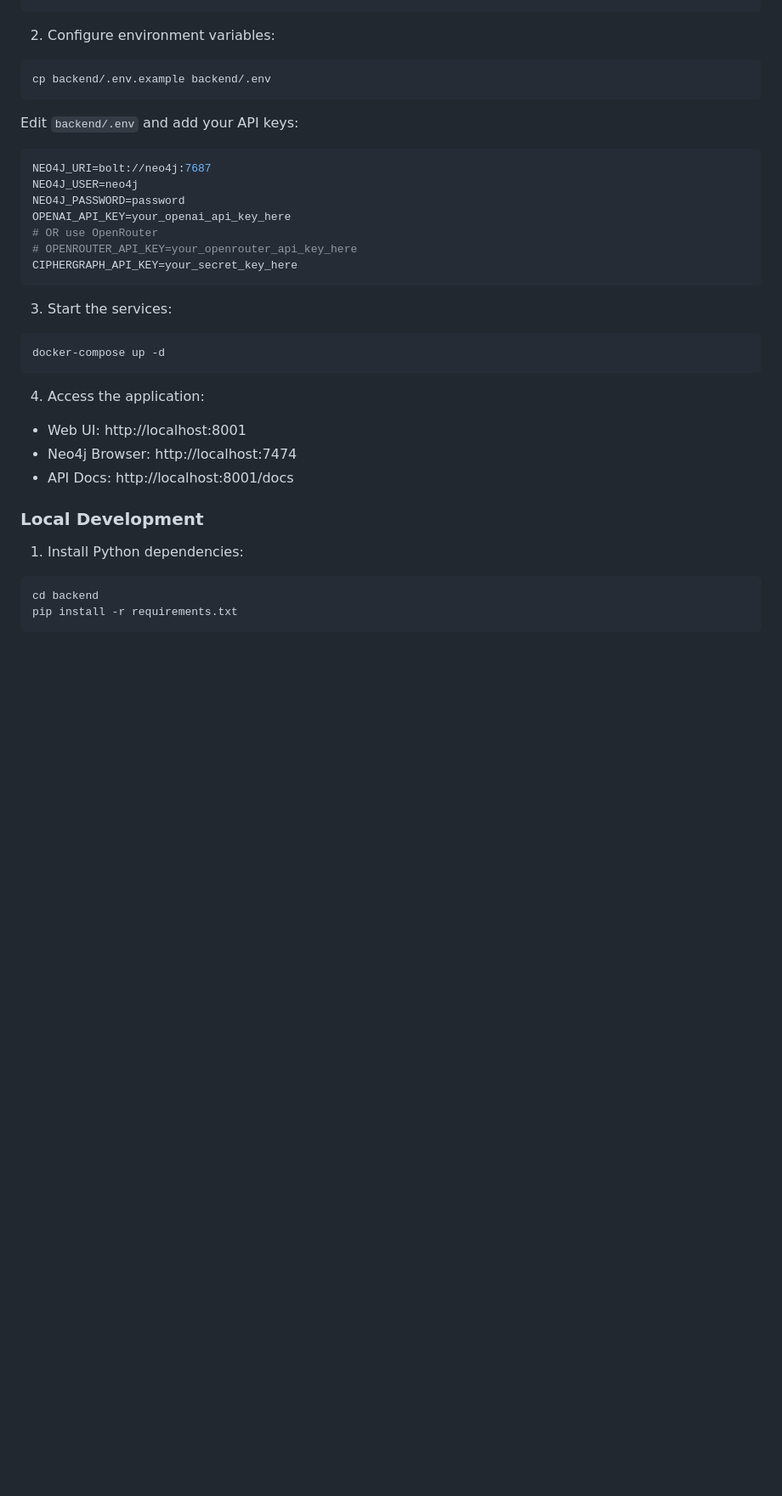
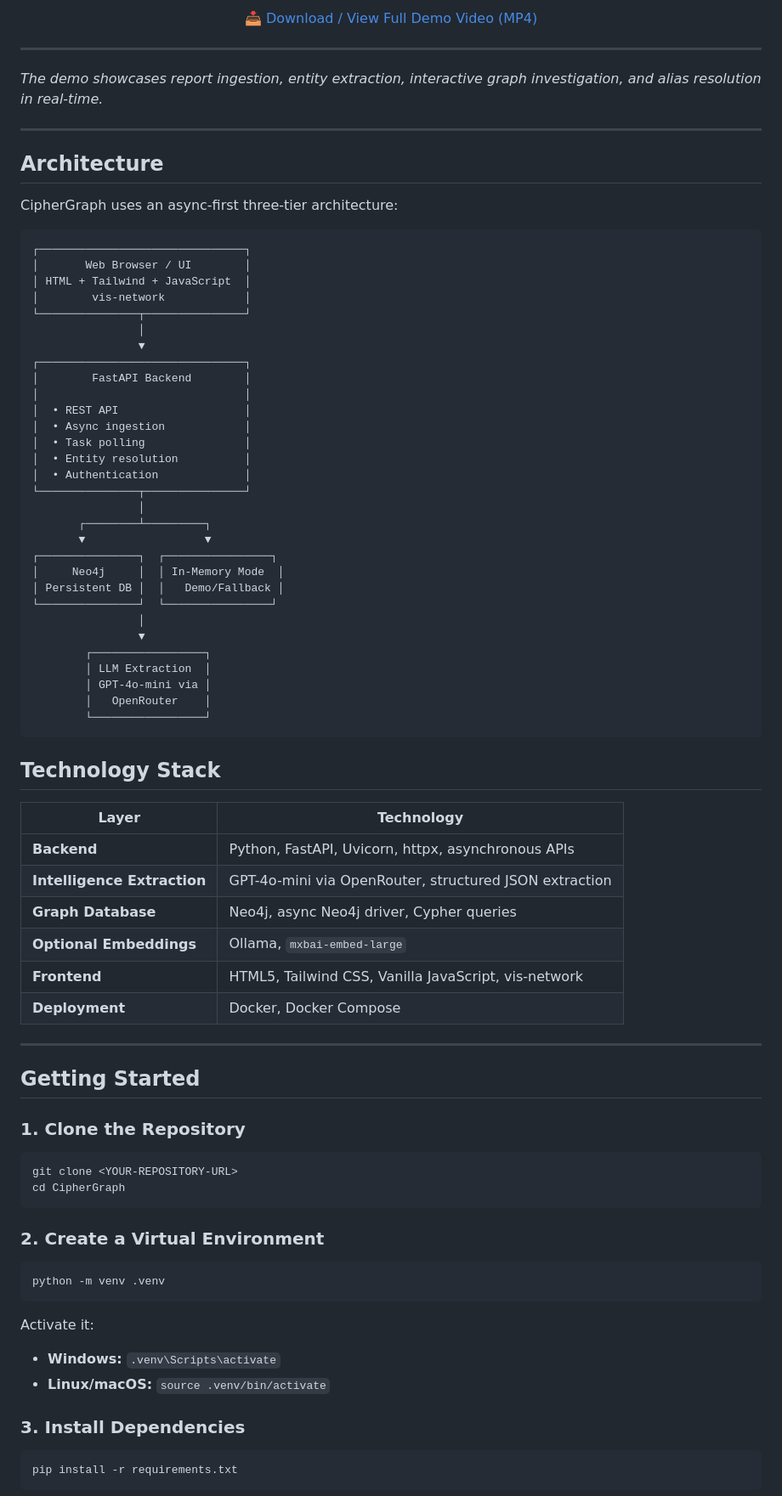
Before and after one commit to hurrainjhl/CIPHERGRAPH, a Markdown page: README.md, the part around one of its changes. Shown at 85% size. Drawn GitHub-style; blank space fills up the shorter version.

````diff
--- a/README.md
+++ b/README.md
@@ -45,36 +81,86 @@ cd CIPHERGRAPH
+<p align="center">
+  <a href="demo.mp4">📥 Download / View Full Demo Video (MP4)</a>
+</p>
+
+---
+
+*The demo showcases report ingestion, entity extraction, interactive graph investigation, and alias resolution in real-time.*
+
+---
+
+##  Architecture
+
+CipherGraph uses an async-first three-tier architecture:
+
+```
+┌───────────────────────────────┐
+│       Web Browser / UI        │
+│ HTML + Tailwind + JavaScript  │
+│        vis-network            │
+└───────────────┬───────────────┘
+                │
+                ▼
+┌───────────────────────────────┐
+│        FastAPI Backend        │
+│                               │
+│  • REST API                   │
+│  • Async ingestion            │
+│  • Task polling               │
+│  • Entity resolution          │
+│  • Authentication             │
+└───────────────┬───────────────┘
+                │
+       ┌────────┴─────────┐
+       ▼                  ▼
+┌───────────────┐  ┌────────────────┐
+│     Neo4j     │  │ In-Memory Mode  │
+│ Persistent DB │  │   Demo/Fallback │
+└───────────────┘  └────────────────┘
+                │
+                ▼
+        ┌─────────────────┐
+        │ LLM Extraction  │
+        │ GPT-4o-mini via │
+        │   OpenRouter    │
+        └─────────────────┘
 ```
 
-2. Configure environment variables:
+##  Technology Stack
+
+| Layer | Technology |
+|-------|------------|
+| **Backend** | Python, FastAPI, Uvicorn, httpx, asynchronous APIs |
+| **Intelligence Extraction** | GPT-4o-mini via OpenRouter, structured JSON extraction |
+| **Graph Database** | Neo4j, async Neo4j driver, Cypher queries |
+| **Optional Embeddings** | Ollama, `mxbai-embed-large` |
+| **Frontend** | HTML5, Tailwind CSS, Vanilla JavaScript, vis‑network |
+| **Deployment** | Docker, Docker Compose |
+
+---
+
+## Getting Started
+
+### 1. Clone the Repository
+
 ```bash
-cp backend/.env.example backend/.env
+git clone <YOUR-REPOSITORY-URL>
+cd CipherGraph
 ```
 
-Edit `backend/.env` and add your API keys:
-```env
-NEO4J_URI=bolt://neo4j:7687
-NEO4J_USER=neo4j
-NEO4J_PASSWORD=password
-OPENAI_API_KEY=your_openai_api_key_here
-# OR use OpenRouter
-# OPENROUTER_API_KEY=your_openrouter_api_key_here
-CIPHERGRAPH_API_KEY=your_secret_key_here
+### 2. Create a Virtual Environment
+
+```bash
+python -m venv .venv
 ```
 
-3. Start the services:
+Activate it:
+
+- **Windows:** `.venv\Scripts\activate`
+- **Linux/macOS:** `source .venv/bin/activate`
+
+### 3. Install Dependencies
+
 ```bash
-docker-compose up -d
-```
-
-4. Access the application:
-- Web UI: http://localhost:8001
-- Neo4j Browser: http://localhost:7474
-- API Docs: http://localhost:8001/docs
-
-### Local Development
-
-1. Install Python dependencies:
-```bash
-cd backend
 pip install -r requirements.txt
 ```
 
````
Also changed, not shown: other parts of README.md (+189 -164 lines).
